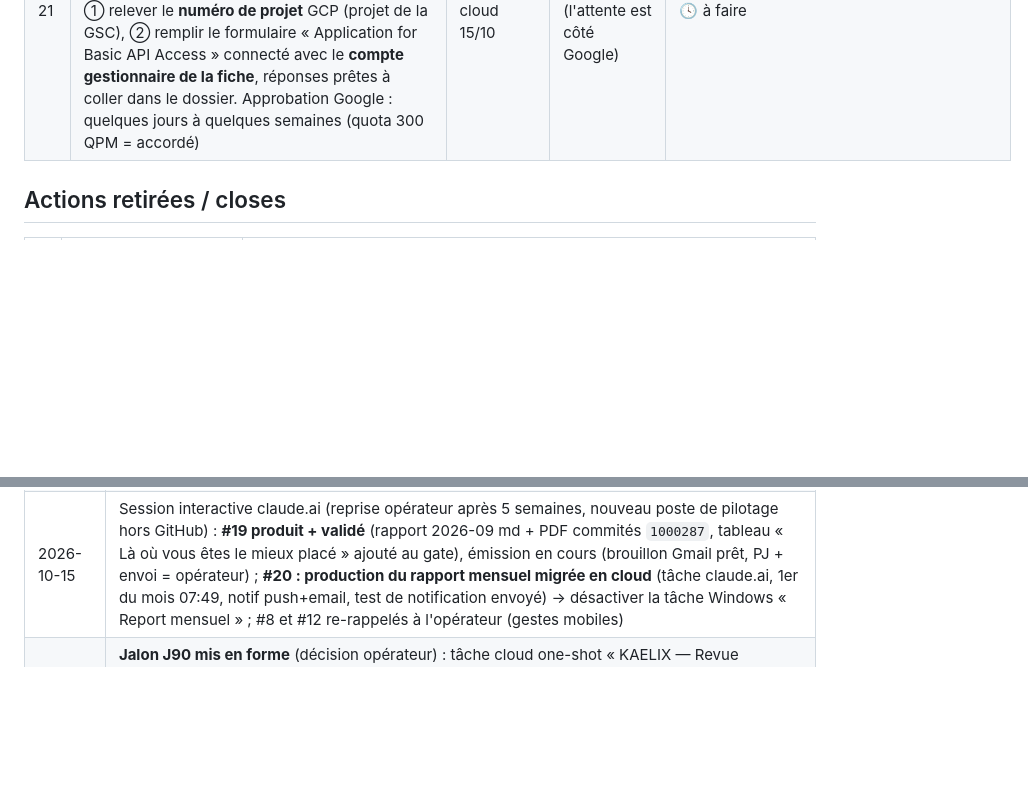
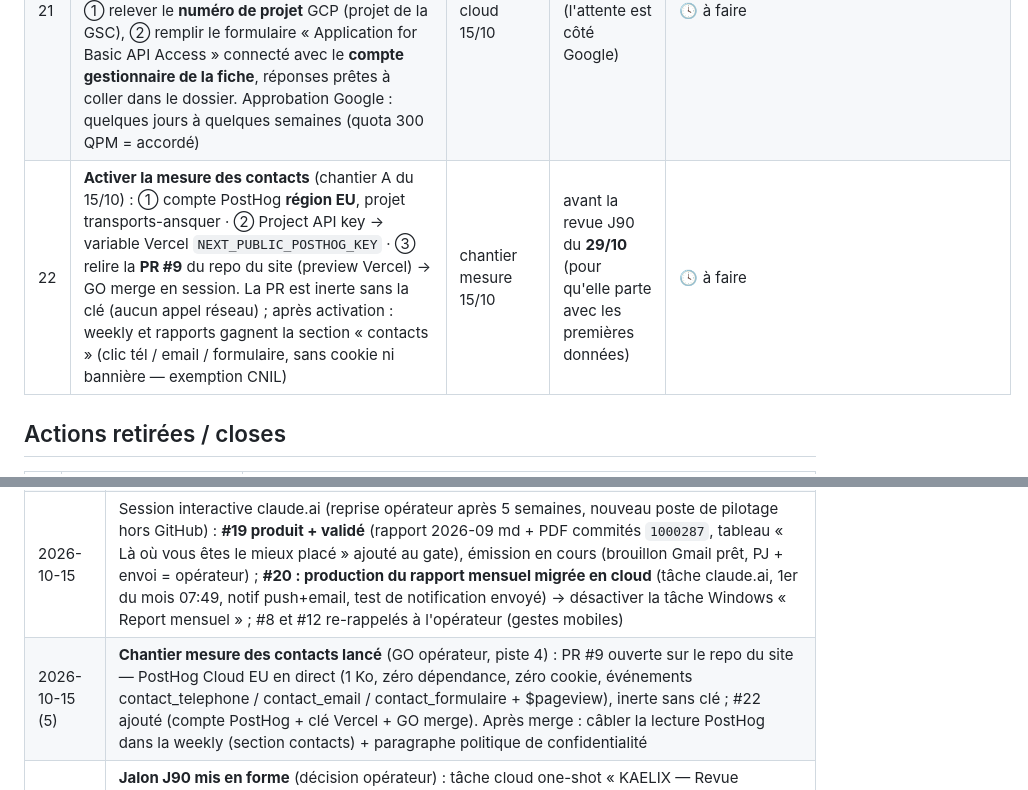
Before and after one commit to kaelix-agency/kaelix-marketing, a Markdown page: clients/transports-ansquer/todo-operateur.md, 2 parts joined by grey strips. Drawn GitHub-style; blank space fills up the shorter version.

Commit message:
chore(transports-ansquer): chantier mesure des contacts lancé — PR #9 sur le repo du site (PostHog EU sans cookie), to-do #22 (compte + clé Vercel + GO merge avant la revue J90)
Co-Authored-By: Claude Fable 5 <noreply@anthropic.com>
Claude-Session: https://claude.ai/code/session_01CjJDRKTXY4SDNhW8LMv9mS

```diff
--- a/clients/transports-ansquer/todo-operateur.md
+++ b/clients/transports-ansquer/todo-operateur.md
@@ -26,6 +26,7 @@
 | 19 | **Rapport de septembre** : ① avant le 30/09, en session interactive, dire « relève la fiche Google » (avis, note — ligne avis permanente du rapport ; la fiche est hors de portée des sessions planifiées) et confirmer « avis gilles publié » (#12) ; ② le 01/10 08:00 le Planificateur génère le brouillon → lire l'issue « Rapport 2026-09 » → valider → PDF → émission | revue 2026-09-21 ; **revue 2026-10-05 : le brouillon n'a PAS été généré** (aucun log de la tâche du 01/10 — elle n'a pas tourné) | — | ✅ **fait** : 📤 **émis le 15/10/2026 à 11h28** (Gmail opérateur → contact@transportsansquer.fr, cc Mickael ; envoi vérifié dans les messages envoyés). Fichier figé. Version émise : tableau meilleures positions + graphique d'évolution + logo/filigrane KÆLIX. Retard du 01/10 résorbé ; le rapport d'octobre partira du circuit cloud le 01/11 |
 | 20 | **Planificateur — 2 exécutions manquées** : ① weekly du **28/09** lancée à 11:15 (pas 07:30) puis interrompue sans livrable (log arrêté au lancement de `claude -p`, ni « termine » ni « TIMEOUT », sorties vides) ; ② report du **01/10** : aucun log, la tâche n'a pas démarré. À vérifier en session interactive : historique des deux tâches dans le Planificateur de tâches Windows (dernier résultat, heure), options « Exécuter la tâche dès que possible si un démarrage planifié est manqué » et « Sortir l'ordinateur du mode veille », alimentation du poste à 07:30 / 08:00 | revue 2026-10-05 ; rappel revue 2026-10-12 | ↪️ avant le **01/11** (était 12/10) | 🔧 en cours — **constat 12/10 : la weekly de ce matin a tourné à 07:30 à l'heure** (Haloscan 3,7 s) → le wrapper est sain, le problème des 28/09 et 01/10 est l'état du poste (éteint/veille). **15/10 : le rapport mensuel migre en cloud** — tâche claude.ai « KAELIX — Rapport mensuel Transports Ansquer (cloud) » créée (chaque 1er à 07:49 Europe/Paris, notifications téléphone+email, livre un PDF brouillon à l'opérateur ; ne commite rien, n'envoie rien au client) → **action restante : désactiver la tâche Windows « KAELIX - Report mensuel »** pour éviter le doublon du 01/11. La **weekly reste sur le PC** (clés Haloscan/GSC locales — migration = étape 2) : les options veille/rattrapage du Planificateur restent à vérifier pour elle |
 | 21 | **Soumettre la demande d'accès API Google Business Profile** (migration cloud étape 3 — automatisera la publication des réponses aux avis après GO + le relevé des avis pour les rapports) : dossier complet prêt dans `docs/demande-acces-api-gbp.md` — 2 gestes : ① relever le **numéro de projet** GCP (projet de la GSC), ② remplir le formulaire « Application for Basic API Access » connecté avec le **compte gestionnaire de la fiche**, réponses prêtes à coller dans le dossier. Approbation Google : quelques jours à quelques semaines (quota 300 QPM = accordé) | migration cloud 15/10 | dès que possible (l'attente est côté Google) | 🕓 à faire |
+| 22 | **Activer la mesure des contacts** (chantier A du 15/10) : ① compte PostHog **région EU**, projet transports-ansquer · ② Project API key → variable Vercel `NEXT_PUBLIC_POSTHOG_KEY` · ③ relire la **PR #9** du repo du site (preview Vercel) → GO merge en session. La PR est inerte sans la clé (aucun appel réseau) ; après activation : weekly et rapports gagnent la section « contacts » (clic tél / email / formulaire, sans cookie ni bannière — exemption CNIL) | chantier mesure 15/10 | avant la revue J90 du **29/10** (pour qu'elle parte avec les premières données) | 🕓 à faire |
 ## Actions retirées / closes
 
 | # | Action | Sort |
@@ -48,6 +49,7 @@
 | 2026-09-14 (3) | #17 ✅ : article palettes publié (PR #7 + PR #8 renvoi) ; septembre 2/2 ; checklist post-publication déroulée par la session ; post-publication : prod 200, sitemap OK, guide → lien OK, GSC inspect = inconnue (J0), request-indexing 403 (API réservée) → #8 élargi à 3 URL |
 | 2026-09-21 | Revue S39 (Planificateur) : #14 ✅ (issues #4/#5 fermées le 14/09 → S37/S38 validées) ; #8 réduit à 2 URL (palettes indexé seul en 3 j), échéance 25/09, toujours P1 ; #12 échéance 25/09 (GO non exécuté à J+17) ; **#18** GO `/research` commissionnaire vs transporteur (28/09) ; **#19** rapport de septembre (relevé fiche en interactif avant le 30/09, validation 02/10) ; #2, #2b, #10, #11 inchangés (échéances dépassées, à reprendre — Solocal purge ~04/10) |
 | 2026-10-15 | Session interactive claude.ai (reprise opérateur après 5 semaines, nouveau poste de pilotage hors GitHub) : **#19 produit + validé** (rapport 2026-09 md + PDF commités `1000287`, tableau « Là où vous êtes le mieux placé » ajouté au gate), émission en cours (brouillon Gmail prêt, PJ + envoi = opérateur) ; **#20 : production du rapport mensuel migrée en cloud** (tâche claude.ai, 1er du mois 07:49, notif push+email, test de notification envoyé) → désactiver la tâche Windows « Report mensuel » ; #8 et #12 re-rappelés à l'opérateur (gestes mobiles) |
+| 2026-10-15 (5) | **Chantier mesure des contacts lancé** (GO opérateur, piste 4) : PR #9 ouverte sur le repo du site — PostHog Cloud EU en direct (1 Ko, zéro dépendance, zéro cookie, événements contact_telephone / contact_email / contact_formulaire + $pageview), inerte sans clé ; #22 ajouté (compte PostHog + clé Vercel + GO merge). Après merge : câbler la lecture PostHog dans la weekly (section contacts) + paragraphe politique de confidentialité |
 | 2026-10-15 (4) | **Jalon J90 mis en forme** (décision opérateur) : tâche cloud one-shot « KAELIX — Revue stratégique J90 Ansquer » créée pour le **29/10 07:49** — bilan stable des 16 pages + 4 articles, écarts CTR, ciblage 4-20, verdicts J90, proposition de plan nov→janv intégrant les 4 pistes du 15/10 (ciblage intention, qualité jugée à J90, refreshes CTR, mesure on-site des contacts). Livrée en PDF avec notification ; plan commité après GO opérateur. J90 des articles : tournée ~22/11, empotage ~26/11, comparatif ~01/12, palettes ~13/12 |
 | 2026-10-15 (3) | **Migration cloud étapes 2 et 3** : weekly AUTONOME (plus d'issue de validation — `run-scheduled.ps1` modifié, issues #6/#7/#8 fermées, #14 clos) ; dossier API GBP rédigé (`docs/demande-acces-api-gbp.md`) → #21 ajouté (formulaire à soumettre par l'opérateur). #12 (avis gilles) : texte remis à l'opérateur en session, publication attendue |
 | 2026-10-15 (2) | **#19 clos : rapport de septembre 📤 émis à 11h28** (Gmail opérateur, cc Mickael, envoi vérifié) — fichier figé. Gabarit des rapports enrichi de façon pérenne : graphique d'évolution GSC, logo KÆLIX en en-tête, croix en filigrane (assets/ + report-to-html.mjs) |
```
